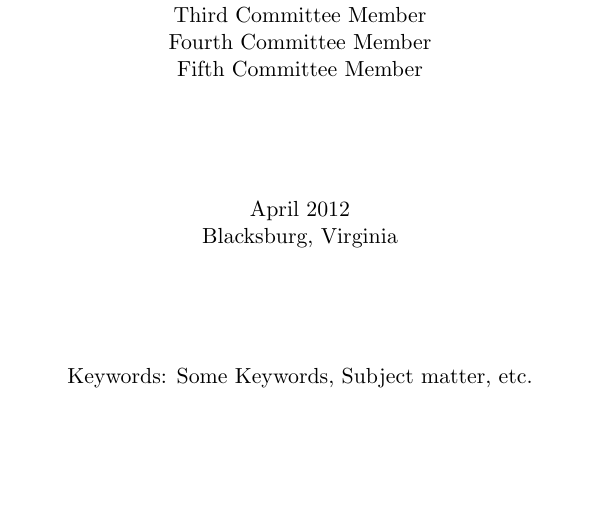
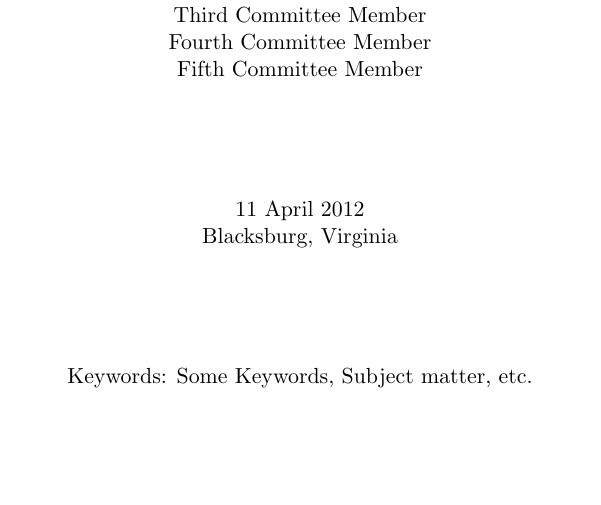
Before and after one commit to VT-ICAM/VTthesis, a LaTeX thesis (VTthesis_Template.tex, which reads VTthesis.cls): part of page 1 of 12, cut so that both start at the same text. Compiled offline with pdfLaTeX.

Commit message:
Fixed the date not including the day. Also, added the ability to use your own date. Added some more comments to the template.

```diff
--- a/VTthesis.cls
+++ b/VTthesis.cls
@@ -1,8 +1,8 @@
-% v1.2 by Erich L Foster 10 April 2012
+% v1.22 by Erich L Foster 10 April 2012
 %%% IDENTIFICATION --------------------------------------------------------
 %\NeedsTeXFormat{LaTeX2e}[01/01/10]
 \ProvidesClass{VTthesis}
-    [11/04/2012 v1.21 Virginia Tech Thesis Proposal and Thesis Class]
+    [11/04/2012 v1.22 Virginia Tech Thesis Proposal and Thesis Class]
 
 %Declaration of options
 \newif\if@sigpage \@sigpagefalse
@@ -55,15 +55,18 @@ frame=single,
 % front matter defining macros
 \def\@title{}
 \def\@author{}
-\def\type#1{\gdef\@type{#1}}
-\def\degree#1{\gdef\@degree{#1}}
+\def\@degree{Doctor of Philosophy}
 \def\@program{Mathematics}
-\def\program#1{\gdef\@program{#1}}
-\def\submitdate#1{\gdef\@submitdate{#1}}
-\def\@submitdate{\ifcase\the\month\or
+\def\@submitdate{\the\day \space \ifcase\the\month\or
   January\or February\or March\or April\or May\or June\or
   July\or August\or September\or October\or November\or December\fi
   \space \number\the\year}
+
+\def\type#1{\gdef\@type{#1}}
+\def\degree#1{\gdef\@degree{#1}}
+\def\program#1{\gdef\@program{#1}}
+\def\submitdate#1{\gdef\@submitdate{#1}}
+
 \ifnum\month>9
     \@tempcnta=\year \advance\@tempcnta by 1
     \edef\@copyrightyear{\number\the\@tempcnta}
--- a/VTthesis_Template.tex
+++ b/VTthesis_Template.tex
@@ -6,9 +6,9 @@
 \keywords{Some Keywords, Subject matter, etc.}
 
 \author{Author Name}
-\program{Mathematics} %Change this to your program, e.g. Physics
-\degree{Doctor of Philosophy} %Change this to your degree, e.g. Masters of Science
-\type{thesis} %Not in use yet options will be thesis or proposal
+\program{Mathematics} %Change this to your program, e.g. Physics, Civil Engineering, etc.
+\degree{Doctor of Philosophy} %Change this to your degree, e.g. Masters of Science, Masters of Art, etc.
+\submitdate{11 April 2012} %or leave this out to automatically generate date
 %committee members. Only have five readers and one chair available
 %only use the ones you need and don't include the ones you don't need.
 \principaladvisor{Chair Person}
```
Also changed, not shown: VTthesis_Template.pdf, VTthesis.cls (8 more changed lines), VTthesis_Template.tex (3 more changed lines).
